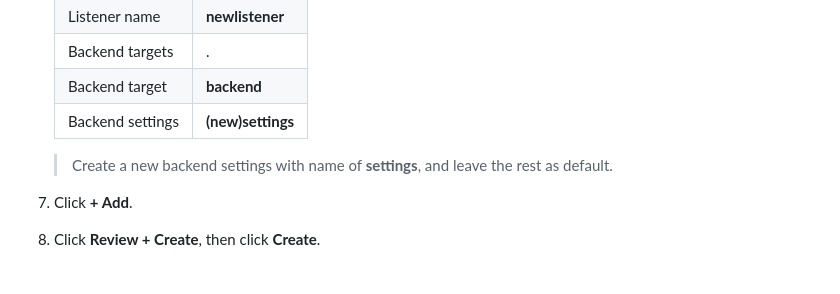
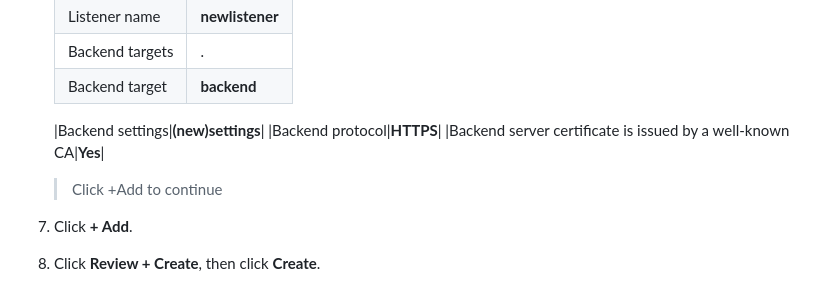
Before and after one commit to thecyberpreacher/cloud-project, a Markdown page: Azure/Azure-Project_3.md, the part around the change. GitHub-like rendering.

Commit message:
minor fix on firewall deployment

```diff
--- a/Azure/Azure-Project_3.md
+++ b/Azure/Azure-Project_3.md
@@ -98,8 +98,12 @@ In this exercise, you will set up and configure a WAF.
    |Listener name|**newlistener**|
    |Backend targets|.|
    |Backend target|**backend**|
+
    |Backend settings|**(new)settings**|
-   >  Create a new backend settings with name of **settings**, and leave the rest as default.
+   |Backend protocol|**HTTPS**|
+   |Backend server certificate is issued by a well-known CA|**Yes**|
+
+   >  Click +Add to continue
 
 7. Click **+ Add**.
 
```
